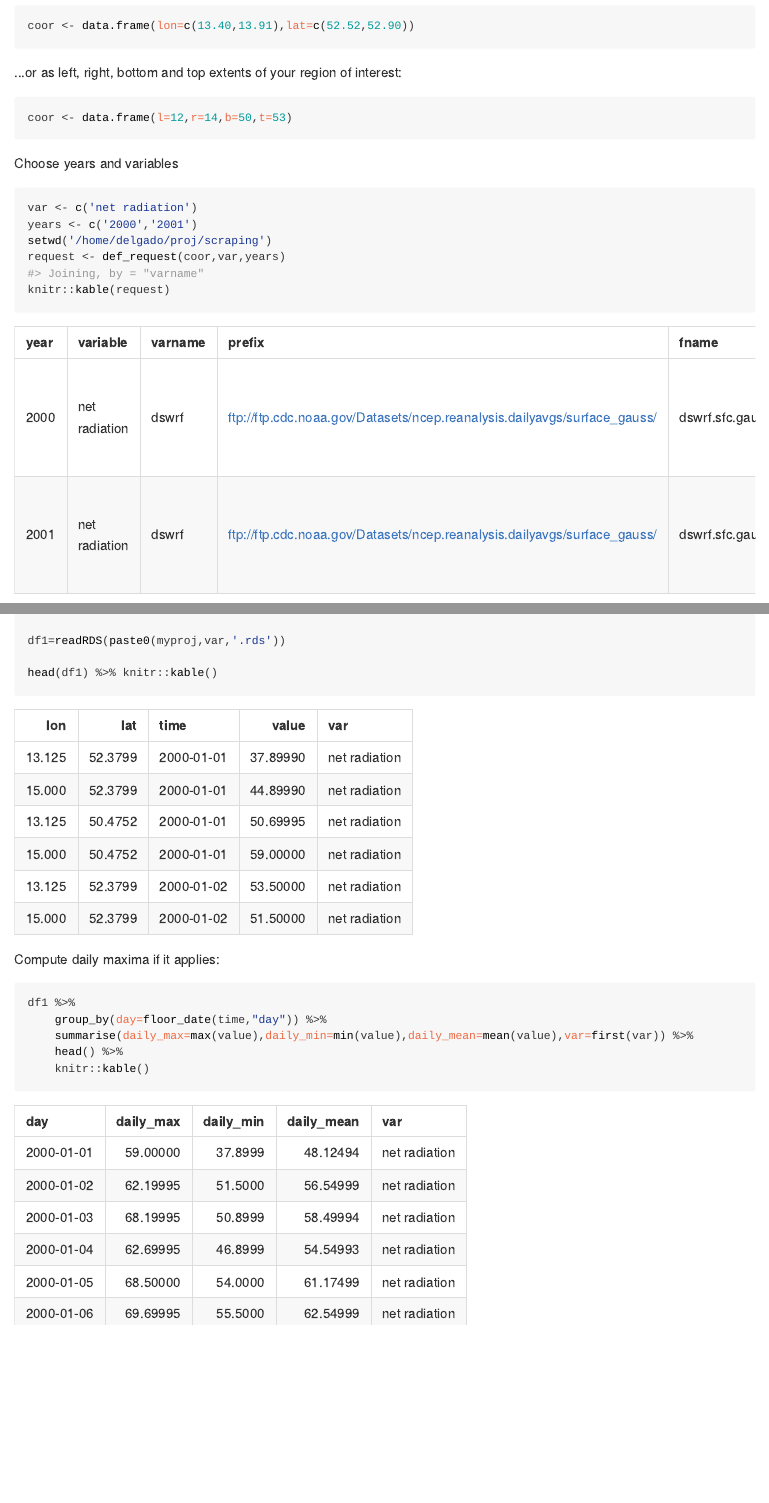
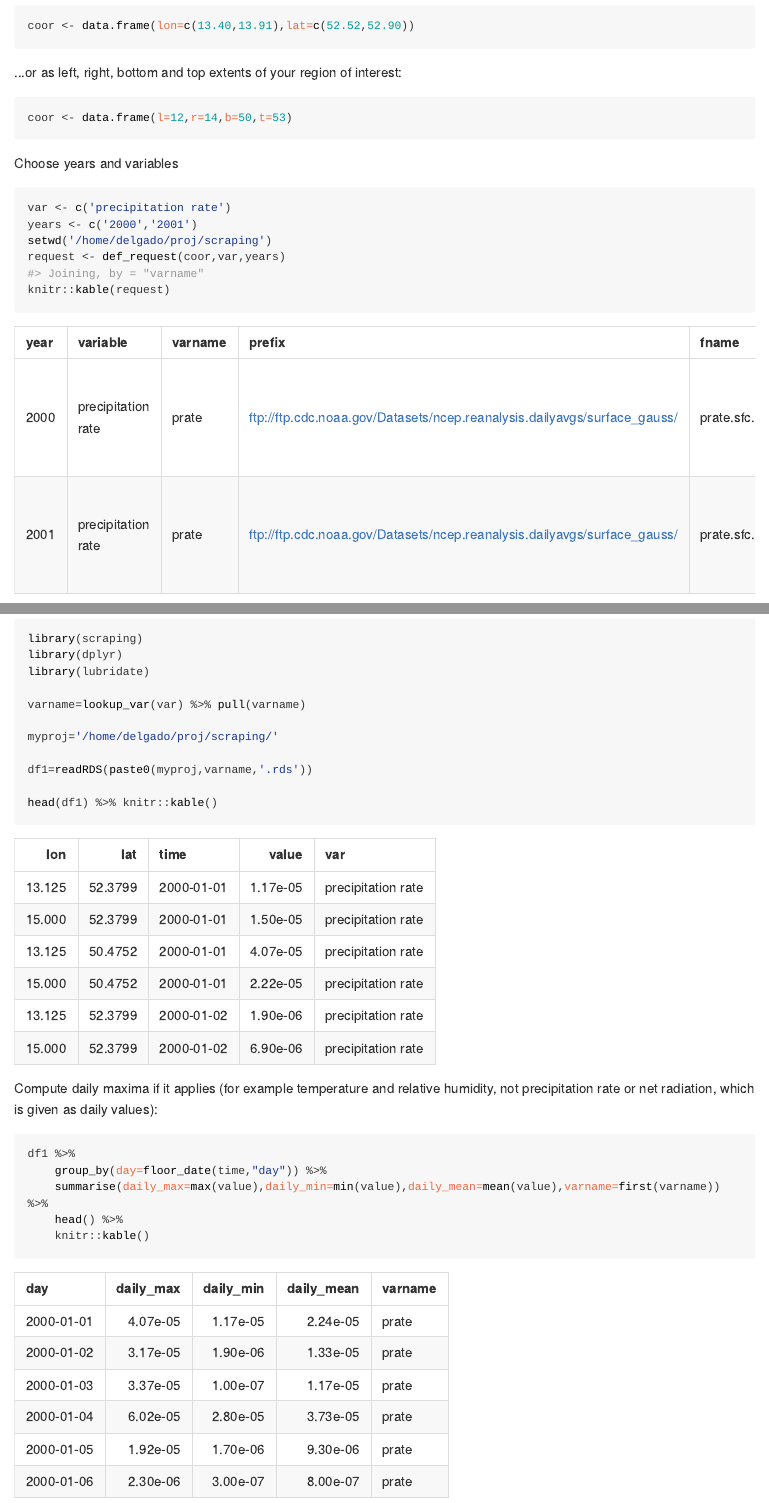
Before and after one commit to jmigueldelgado/hymet-datasets, an R Markdown document (vignettes/README.Rmd): the page in a window 1100 px wide, from 510 px down, and a second part further down, joined at a grey line. The pictures show the output file vignettes/README.html that the author committed with the source, opened offline; long lines of code are wrapped.

Commit message:
udpates readme

````diff
--- a/vignettes/README.Rmd
+++ b/vignettes/README.Rmd
@@ -36,7 +36,7 @@ coor <- data.frame(l=12,r=14,b=50,t=53)
 
 Choose years and variables
 ```{r, results='asis'}
-var <- c('net radiation')
+var <- c('precipitation rate')
 years <- c('2000','2001')
 setwd('/home/delgado/proj/scraping')
 request <- def_request(coor,var,years)
@@ -64,21 +64,21 @@ library(scraping)
 library(dplyr)
 library(lubridate)
 
-var=lookup_var('net radiation') %>% pull(varname)
+varname=lookup_var(var) %>% pull(varname)
 
 myproj='/home/delgado/proj/scraping/'
 
-df1=readRDS(paste0(myproj,var,'.rds'))
+df1=readRDS(paste0(myproj,varname,'.rds'))
 
 head(df1) %>% knitr::kable()
 ```
 
-Compute daily maxima if it applies:
+Compute daily maxima if it applies (for example temperature and relative humidity, not precipitation rate or net radiation, which is given as daily values):
 
 ```{r, results='asis'}
 df1 %>%
     group_by(day=floor_date(time,"day")) %>%
-    summarise(daily_max=max(value),daily_min=min(value),daily_mean=mean(value),var=first(var)) %>%
+    summarise(daily_max=max(value),daily_min=min(value),daily_mean=mean(value),varname=first(varname)) %>%
     head() %>%
     knitr::kable()
 ```
````
Also changed, not shown: vignettes/README.html, vignettes/README.md.
